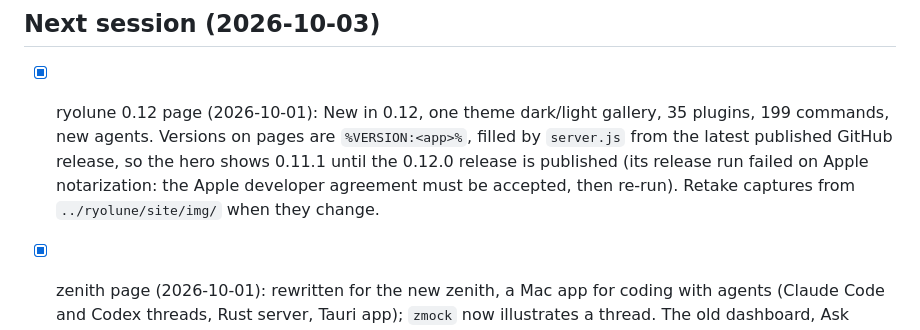
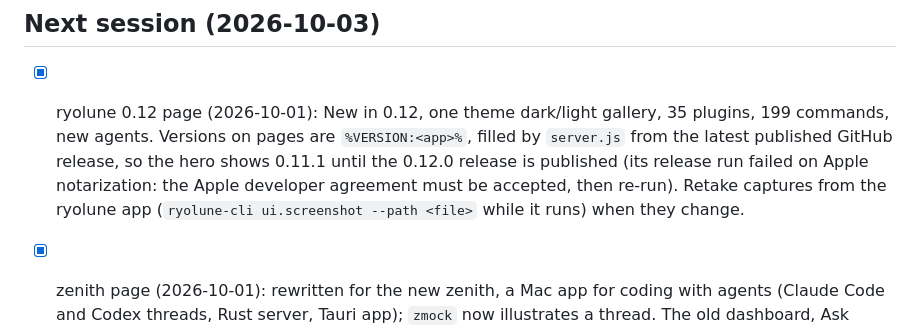
Before and after one commit to ludovic111/lsuite, a Markdown page: CLAUDE.md, the part around the change. Drawn GitHub-style.

Commit message:
Take ryolune captures from the app
Co-Authored-By: Claude Opus 5.5 (1M context) <noreply@anthropic.com>

```diff
--- a/CLAUDE.md
+++ b/CLAUDE.md
@@ -51,7 +51,8 @@ has an "lsuite" section in its CLAUDE.md with its remaining gaps.
       199 commands, new agents. Versions on pages are `%VERSION:<app>%`, filled by `server.js`
       from the latest published GitHub release, so the hero shows 0.11.1 until the 0.12.0 release
       is published (its release run failed on Apple notarization: the Apple developer agreement
-      must be accepted, then re-run). Retake captures from `../ryolune/site/img/` when they change.
+      must be accepted, then re-run). Retake captures from the ryolune app (`ryolune-cli
+      ui.screenshot --path <file>` while it runs) when they change.
 - [x] zenith page (2026-10-01): rewritten for the new zenith, a Mac app for coding with agents
       (Claude Code and Codex threads, Rust server, Tauri app); `zmock` now illustrates a thread.
       The old dashboard, Ask zenith, the agent team and the `zenith_*` MCP tools are gone: don't
```
